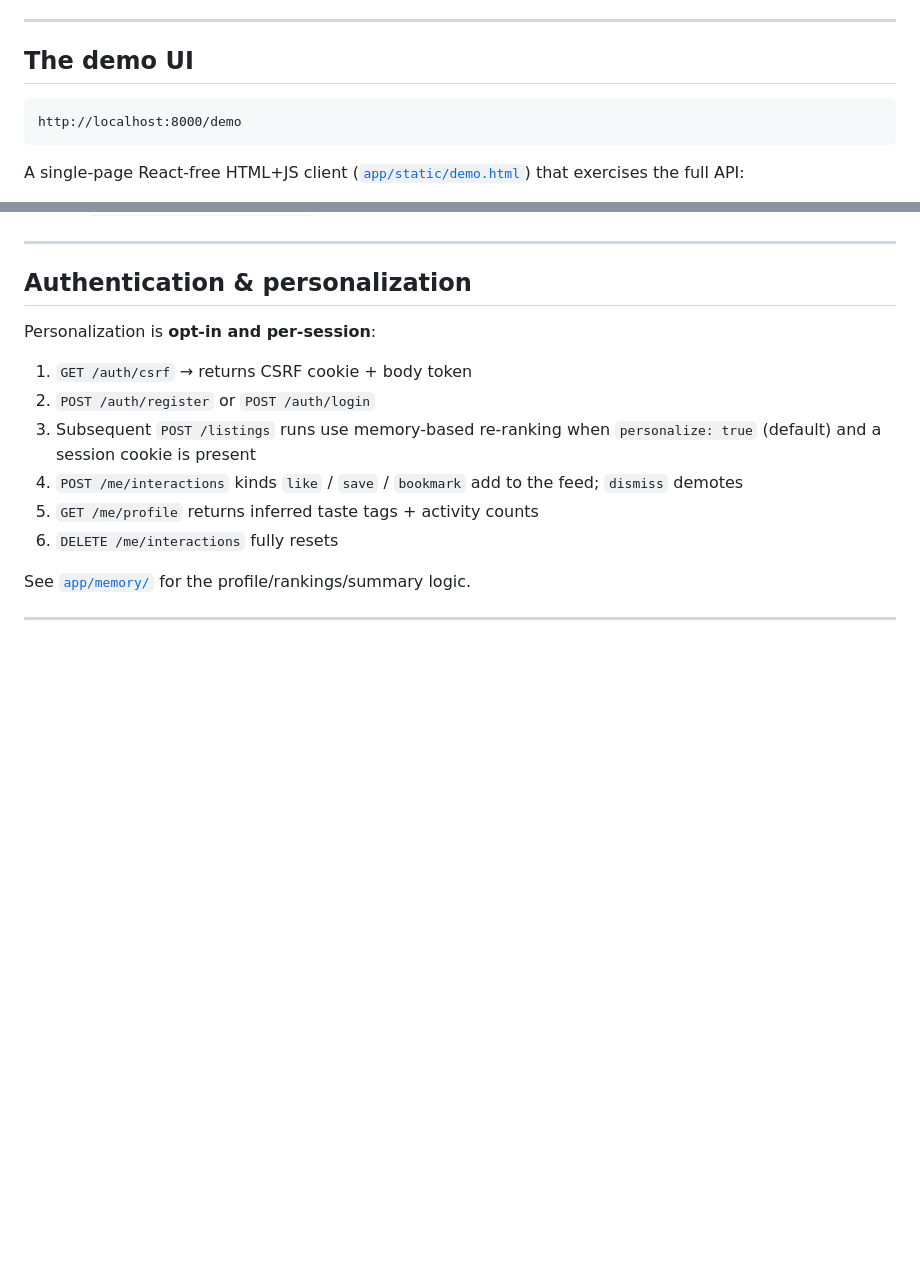
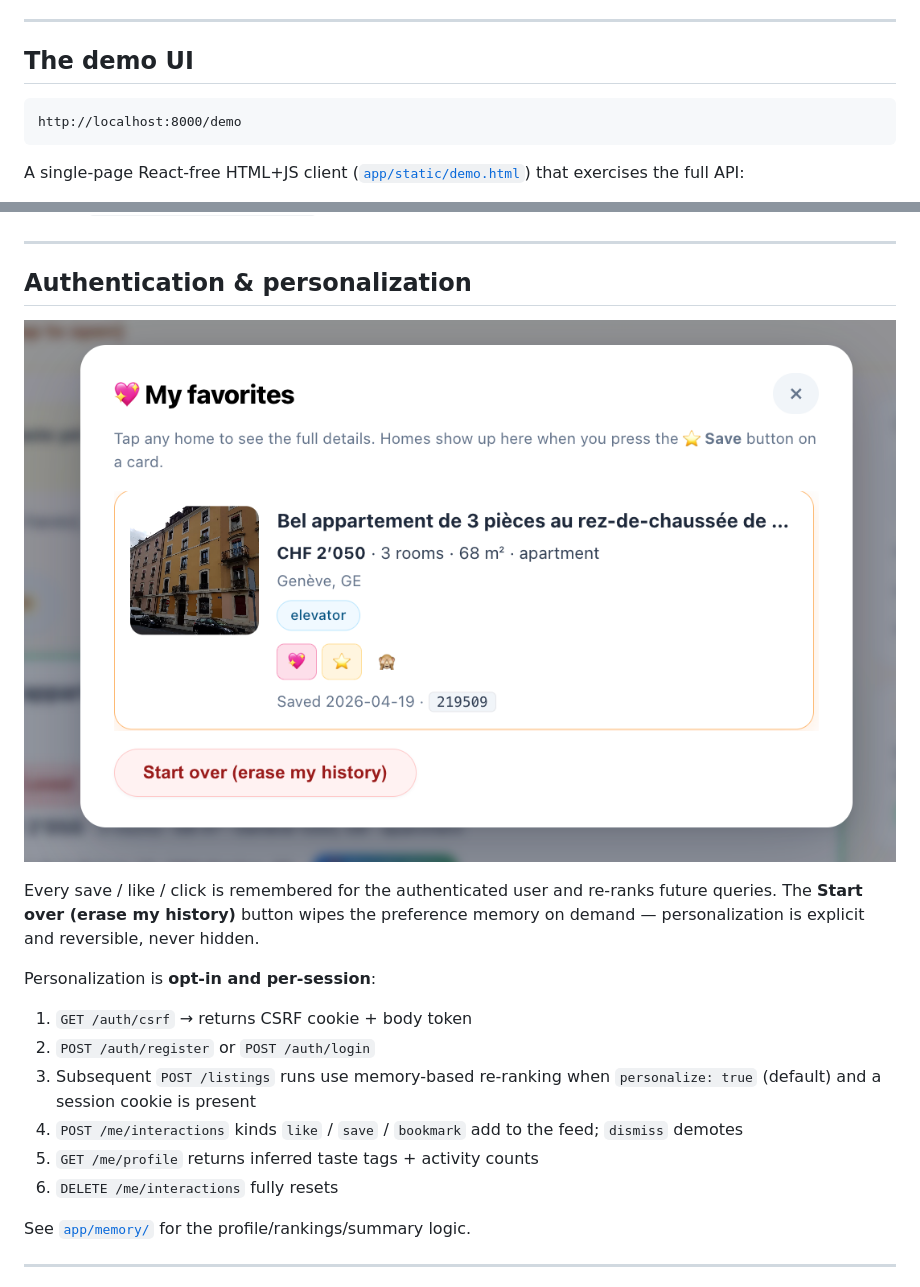
Before and after one commit to mMirmohammadi/Datathon_2026, a Markdown page: docs/USAGE.md, 2 parts joined by grey strips. Drawn GitHub-style; pictures changed too: docs/assets/favorites-memory.png (added); blank space fills up the shorter version.

````diff
--- a/docs/USAGE.md
+++ b/docs/USAGE.md
@@ -31,7 +31,7 @@ See [`docs/INSTALLATION.md`](INSTALLATION.md) if startup fails.
 
 ## The demo UI
 
-```
+```text
 http://localhost:8000/demo
 ```
 
@@ -228,6 +228,10 @@ More in [`tests/fixtures/queries_de.md`](../tests/fixtures/queries_de.md).
 
 ## Authentication & personalization
 
+![My favorites modal with reset button](assets/favorites-memory.png)
+
+Every save / like / click is remembered for the authenticated user and re-ranks future queries. The **Start over (erase my history)** button wipes the preference memory on demand — personalization is explicit and reversible, never hidden.
+
 Personalization is **opt-in and per-session**:
 
 1. `GET /auth/csrf` → returns CSRF cookie + body token
````
Also changed, not shown: README.md (+24 -0 lines), docs/assets/listing-detail.png (added), 3 other files.
